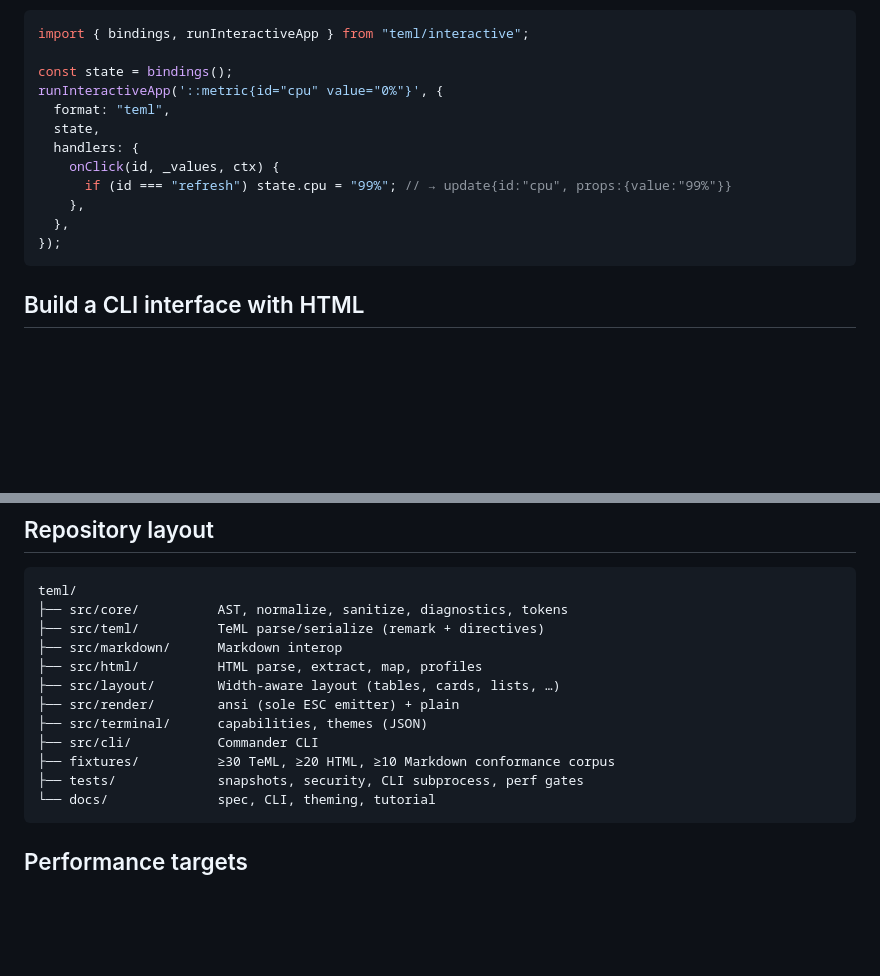
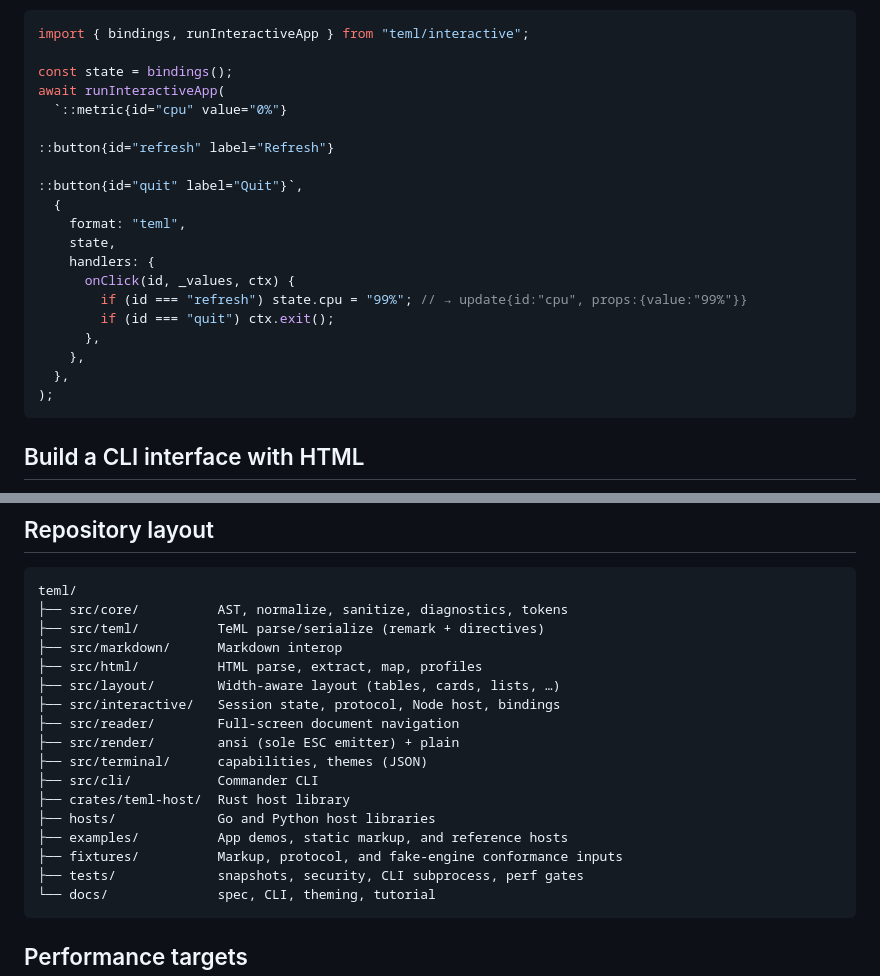
Before and after one commit to fogha/teML, a Markdown page: README.md, 2 parts joined by grey strips. GitHub-like rendering; blank space fills up the shorter version.

````diff
--- a/README.md
+++ b/README.md
@@ -84,15 +99,23 @@ widget just by assigning to it:
 import { bindings, runInteractiveApp } from "teml/interactive";
 
 const state = bindings();
-runInteractiveApp('::metric{id="cpu" value="0%"}', {
-  format: "teml",
-  state,
-  handlers: {
-    onClick(id, _values, ctx) {
-      if (id === "refresh") state.cpu = "99%"; // → update{id:"cpu", props:{value:"99%"}}
+await runInteractiveApp(
+  `::metric{id="cpu" value="0%"}
+
+::button{id="refresh" label="Refresh"}
+
+::button{id="quit" label="Quit"}`,
+  {
+    format: "teml",
+    state,
+    handlers: {
+      onClick(id, _values, ctx) {
+        if (id === "refresh") state.cpu = "99%"; // → update{id:"cpu", props:{value:"99%"}}
+        if (id === "quit") ctx.exit();
+      },
     },
   },
-});
+);
 ```
 
 ## Build a CLI interface with HTML
@@ -205,10 +254,15 @@ teml/
 ├── src/markdown/      Markdown interop
 ├── src/html/          HTML parse, extract, map, profiles
 ├── src/layout/        Width-aware layout (tables, cards, lists, …)
+├── src/interactive/   Session state, protocol, Node host, bindings
+├── src/reader/        Full-screen document navigation
 ├── src/render/        ansi (sole ESC emitter) + plain
 ├── src/terminal/      capabilities, themes (JSON)
 ├── src/cli/           Commander CLI
-├── fixtures/          ≥30 TeML, ≥20 HTML, ≥10 Markdown conformance corpus
+├── crates/teml-host/  Rust host library
+├── hosts/             Go and Python host libraries
+├── examples/          App demos, static markup, and reference hosts
+├── fixtures/          Markup, protocol, and fake-engine conformance inputs
 ├── tests/             snapshots, security, CLI subprocess, perf gates
 └── docs/              spec, CLI, theming, tutorial
 ```
````
Also changed, not shown: other parts of README.md (+83 -42 lines).
